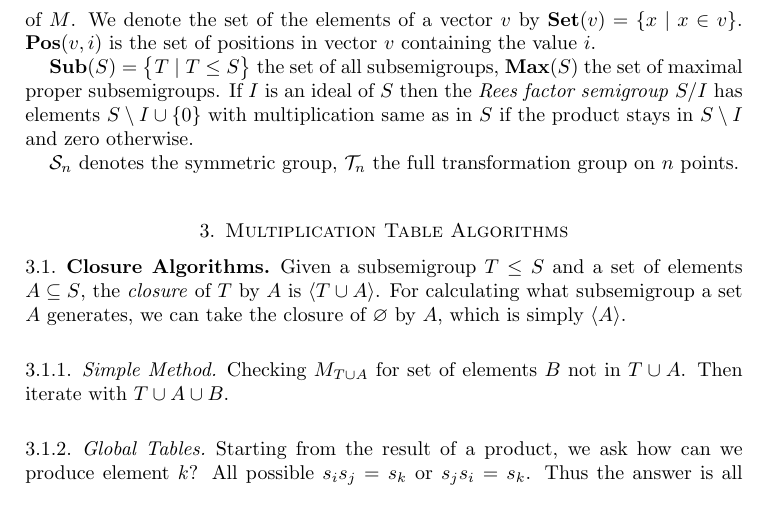
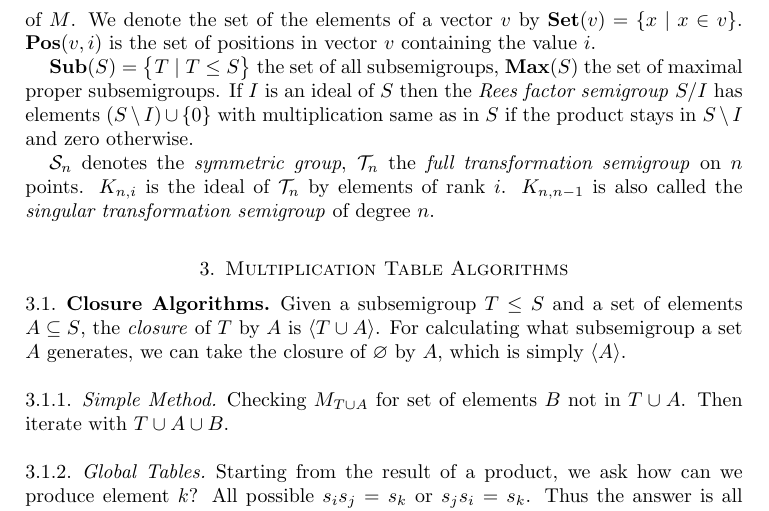
Before and after one commit to gap-packages/subsemi, a LaTeX paper (paper/subsemi.tex): part of page 2 of 7, cut so that both start at the same text. Compiled offline with pdfLaTeX.

Commit message:
adding the K_n,i ideal notation

```diff
--- a/paper/subsemi.tex
+++ b/paper/subsemi.tex
@@ -82,9 +81,11 @@ We denote the set of the elements of a vector $v$ by $\Set(v)=\{x\mid x\in v\}$.
 $\Pos(v,i)$ is the set of positions in vector $v$ containing the value $i$.
 
 $\Sub(S)=\big\{T\mid T\leq S \big\}$ the set of all subsemigroups, $\Max(S)$ the set of maximal proper subsemigroups.
-If $I$ is an ideal of $S$ then the \emph{Rees factor semigroup} $S/I$ has elements $S\setminus I\cup\{0\}$ with multiplication same as in $S$ if the product stays in $S\setminus I$ and zero otherwise.
+If $I$ is an ideal of $S$ then the \emph{Rees factor semigroup} $S/I$ has elements $(S\setminus I)\cup\{0\}$ with multiplication same as in $S$ if the product stays in $S\setminus I$ and zero otherwise.
 
-$\cS_n$ denotes the symmetric group, $\cT_n$ the full transformation group on $n$ points.
+$\cS_n$ denotes the \emph{symmetric group}, $\cT_n$ the \emph{full transformation semigroup} on $n$ points.
+$K_{n,i}$ is the ideal of $\cT_n$ by elements of rank $i$.
+$K_{n,n-1}$ is also called the \emph{singular transformation semigroup} of degree $n$.
 
 \section{Multiplication Table Algorithms}
 \label{sec:multab}
```
Also changed, not shown: paper/subsemi.tex (1 more changed lines).
